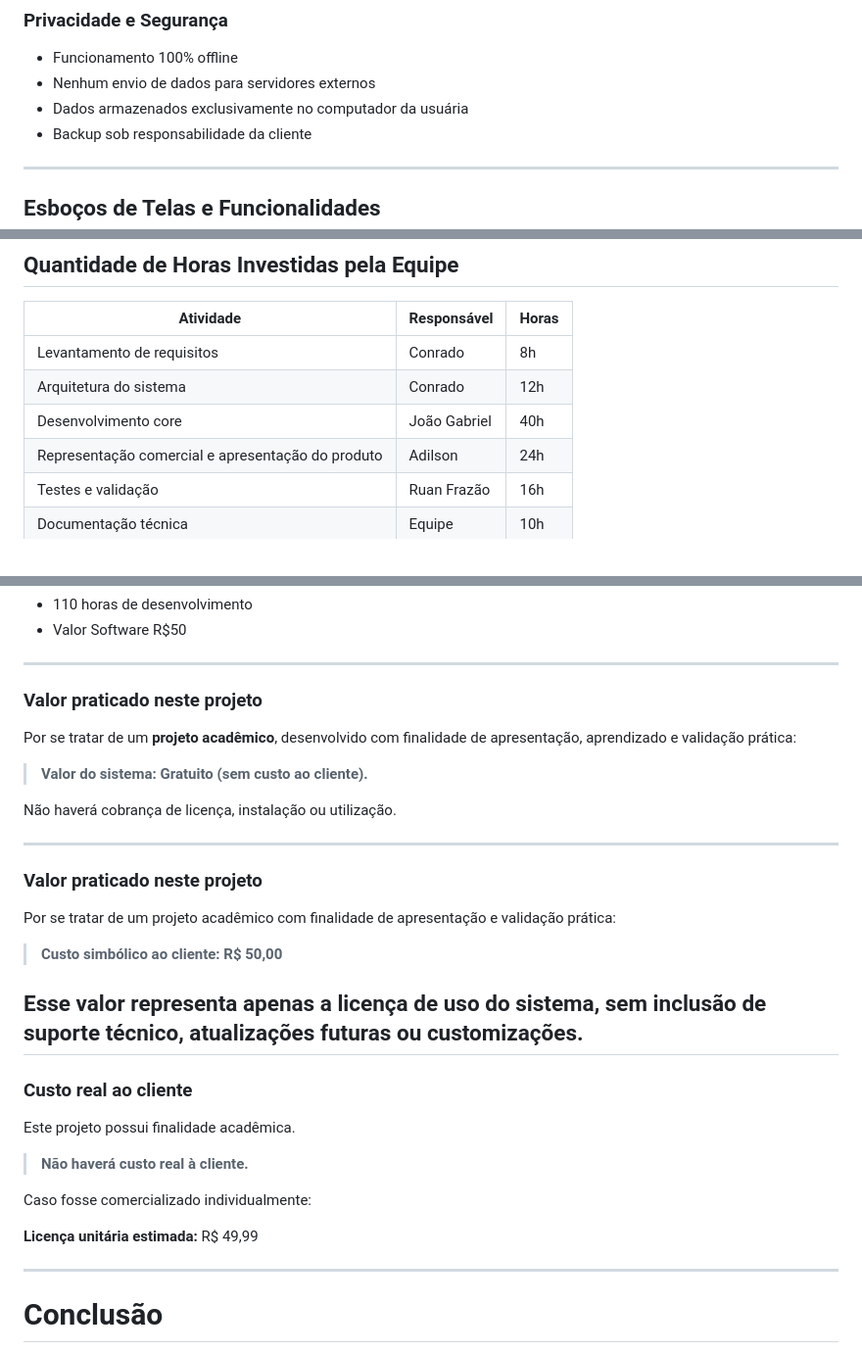
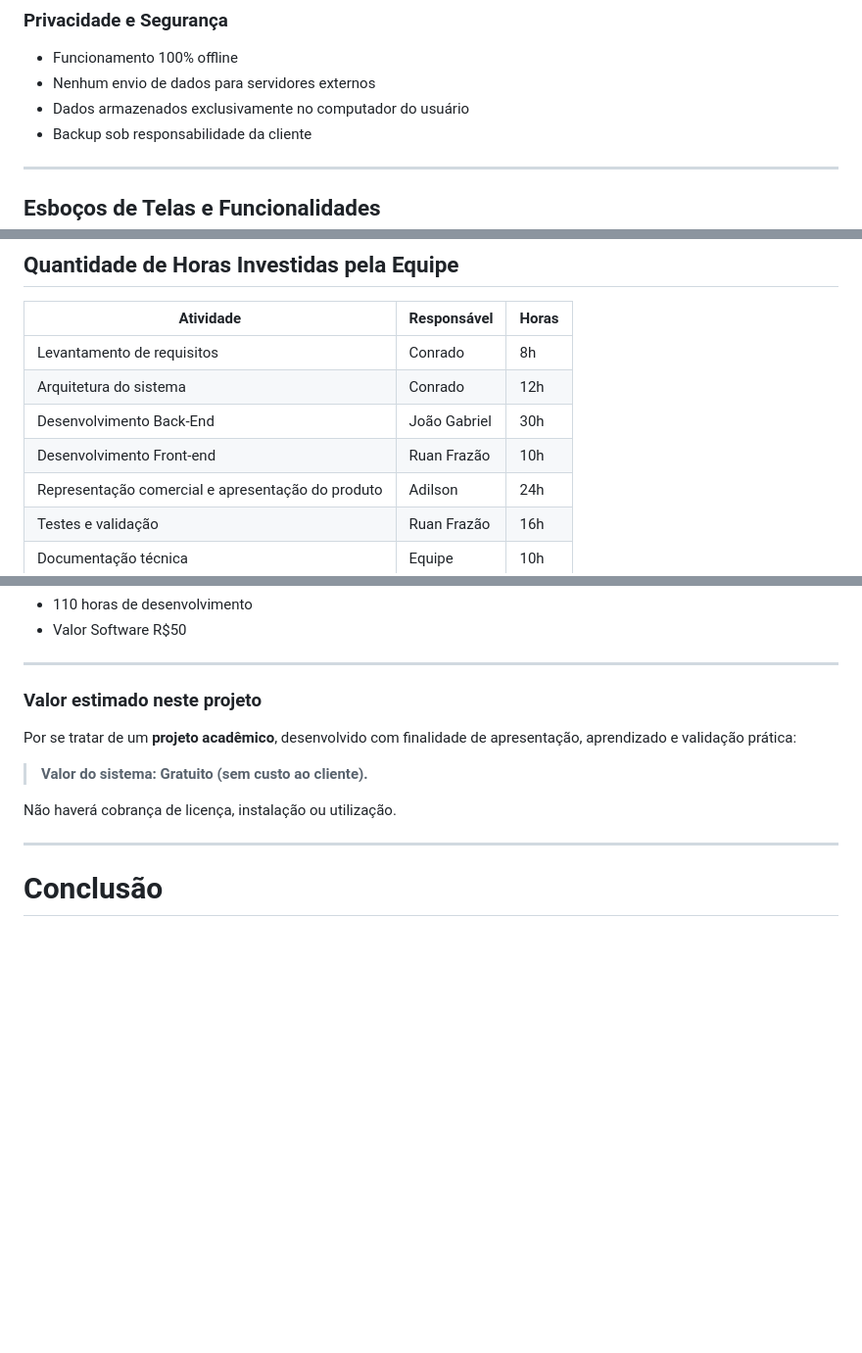
Before and after one commit to NEXA-project-br/NEXA, a Markdown page: Orcamento.md, 3 parts joined by grey strips. Shown at 98% size. Rendered like a GitHub page; blank space fills up the shorter version.

Commit message:
Revise terms and project cost details in Orcamento.md
Updated language for gender neutrality and clarified project value.

```diff
--- a/Orcamento.md
+++ b/Orcamento.md
@@ -46,7 +46,7 @@ O sistema será instalado diretamente no computador pessoal da cliente.
 
 - Funcionamento 100% offline
 - Nenhum envio de dados para servidores externos
-- Dados armazenados exclusivamente no computador da usuária
+- Dados armazenados exclusivamente no computador do usuário
 - Backup sob responsabilidade da cliente
 
 ---
@@ -137,7 +137,8 @@ Permite:
 |------------|-------------|-------|
 | Levantamento de requisitos | Conrado | 8h |
 | Arquitetura do sistema | Conrado | 12h |
-| Desenvolvimento core | João Gabriel | 40h |
+| Desenvolvimento Back-End | João Gabriel | 30h |
+| Desenvolvimento Front-end | Ruan Frazão | 10h |
 | Representação comercial e apresentação do produto | Adilson | 24h |
 | Testes e validação | Ruan Frazão | 16h |
 | Documentação técnica | Equipe | 10h |
@@ -170,34 +171,13 @@ Considerando:
 
 ---
 
-### Valor praticado neste projeto
+### Valor estimado neste projeto
 
 Por se tratar de um **projeto acadêmico**, desenvolvido com finalidade de apresentação, aprendizado e validação prática:
 
 > **Valor do sistema: Gratuito (sem custo ao cliente).**
 
 Não haverá cobrança de licença, instalação ou utilização.
-
----
-
-### Valor praticado neste projeto
-
-Por se tratar de um projeto acadêmico com finalidade de apresentação e validação prática:
-
-> **Custo simbólico ao cliente: R$ 50,00**
-
-Esse valor representa apenas a licença de uso do sistema, sem inclusão de suporte técnico, atualizações futuras ou customizações.
----
-
-### Custo real ao cliente
-
-Este projeto possui finalidade acadêmica.
-
-> **Não haverá custo real à cliente.**
-
-Caso fosse comercializado individualmente:
-
-**Licença unitária estimada:** R$ 49,99
 
 ---
 
```
